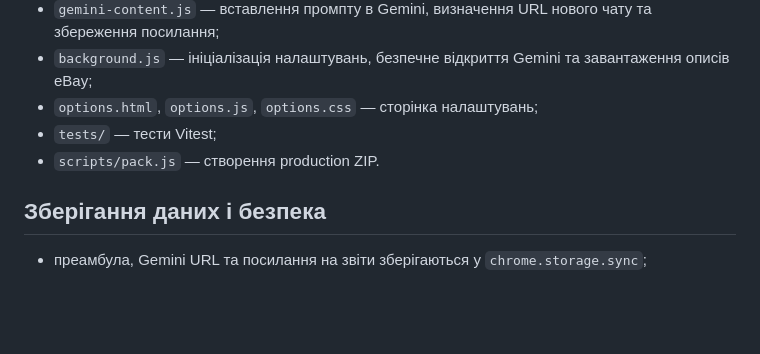
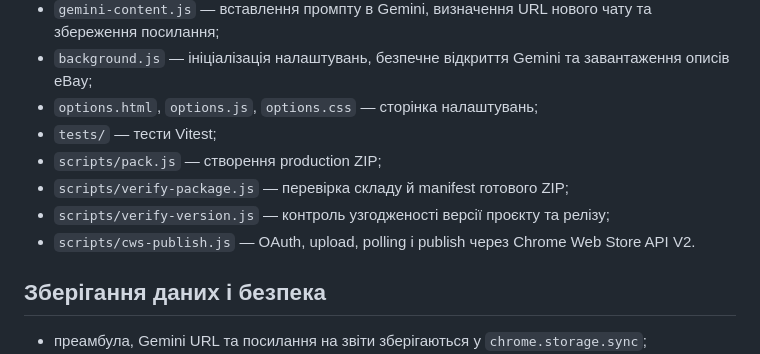
Before and after one commit to Pepelatzdev/ext-ebay, a Markdown page: README.md, the part around one of its changes. Drawn GitHub-style; blank space fills up the shorter version.

```diff
--- a/README.md
+++ b/README.md
@@ -127,7 +141,10 @@ node scripts/pack.js
 - `background.js` — ініціалізація налаштувань, безпечне відкриття Gemini та завантаження описів eBay;
 - `options.html`, `options.js`, `options.css` — сторінка налаштувань;
 - `tests/` — тести Vitest;
-- `scripts/pack.js` — створення production ZIP.
+- `scripts/pack.js` — створення production ZIP;
+- `scripts/verify-package.js` — перевірка складу й manifest готового ZIP;
+- `scripts/verify-version.js` — контроль узгодженості версії проєкту та релізу;
+- `scripts/cws-publish.js` — OAuth, upload, polling і publish через Chrome Web Store API V2.
 
 ## Зберігання даних і безпека
 
```
Also changed, not shown: other parts of README.md (+37 -11 lines).
